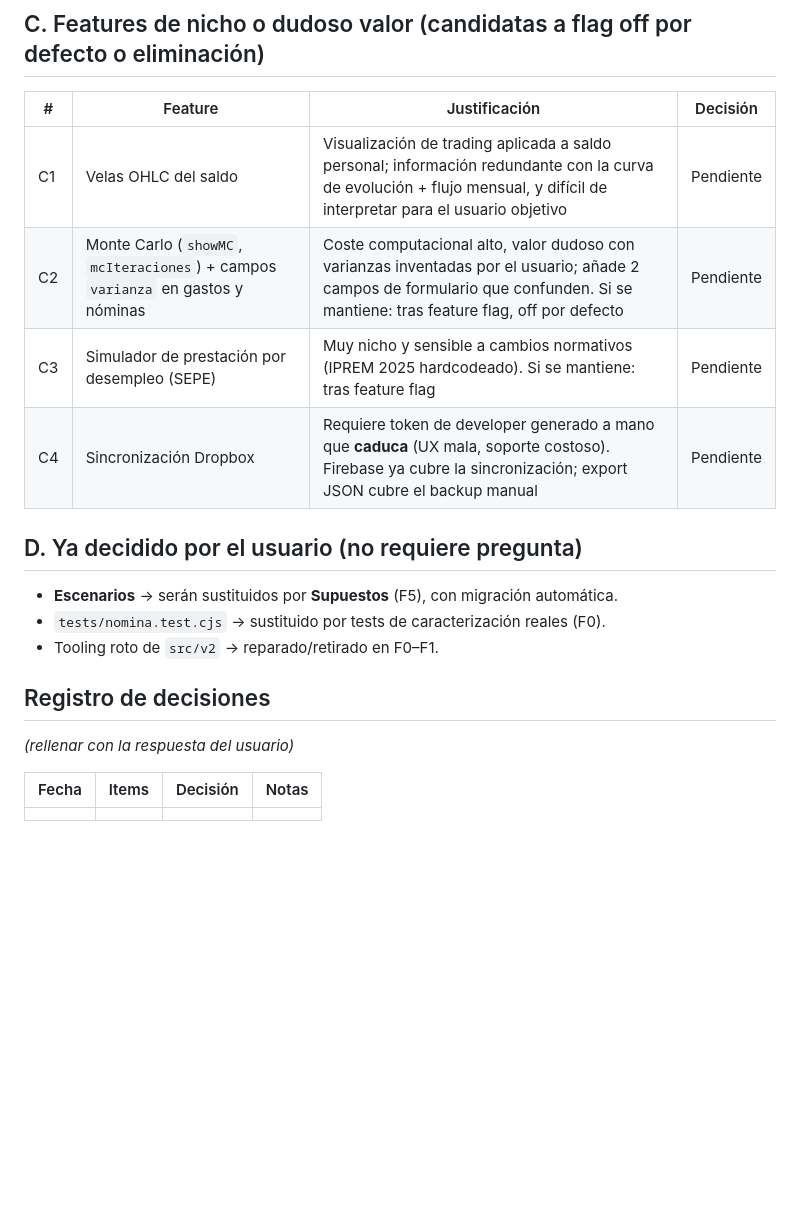
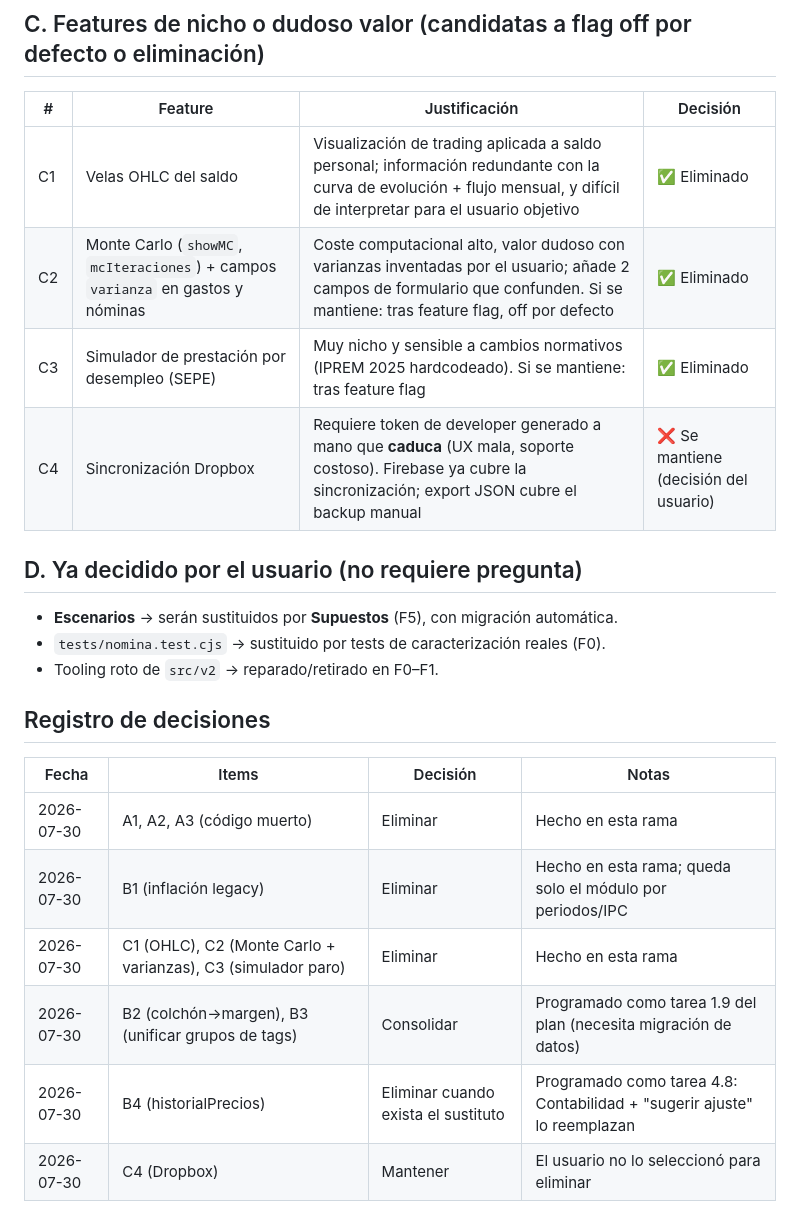
Before and after one commit to DiegoCLindsey/FinanceApp, a Markdown page: docs/03-informe-redundancias.md, the part around one of its changes. Drawn GitHub-style; blank space fills up the shorter version.

```diff
--- a/docs/03-informe-redundancias.md
+++ b/docs/03-informe-redundancias.md
@@ -24,10 +24,10 @@ decisión del usuario**; la columna "Decisión" se rellena cuando el usuario res
 
 | # | Feature | Justificación | Decisión |
 |---|---|---|---|
-| C1 | Velas OHLC del saldo | Visualización de trading aplicada a saldo personal; información redundante con la curva de evolución + flujo mensual, y difícil de interpretar para el usuario objetivo | Pendiente |
-| C2 | Monte Carlo (`showMC`, `mcIteraciones`) + campos `varianza` en gastos y nóminas | Coste computacional alto, valor dudoso con varianzas inventadas por el usuario; añade 2 campos de formulario que confunden. Si se mantiene: tras feature flag, off por defecto | Pendiente |
-| C3 | Simulador de prestación por desempleo (SEPE) | Muy nicho y sensible a cambios normativos (IPREM 2025 hardcodeado). Si se mantiene: tras feature flag | Pendiente |
-| C4 | Sincronización Dropbox | Requiere token de developer generado a mano que **caduca** (UX mala, soporte costoso). Firebase ya cubre la sincronización; export JSON cubre el backup manual | Pendiente |
+| C1 | Velas OHLC del saldo | Visualización de trading aplicada a saldo personal; información redundante con la curva de evolución + flujo mensual, y difícil de interpretar para el usuario objetivo | ✅ Eliminado |
+| C2 | Monte Carlo (`showMC`, `mcIteraciones`) + campos `varianza` en gastos y nóminas | Coste computacional alto, valor dudoso con varianzas inventadas por el usuario; añade 2 campos de formulario que confunden. Si se mantiene: tras feature flag, off por defecto | ✅ Eliminado |
+| C3 | Simulador de prestación por desempleo (SEPE) | Muy nicho y sensible a cambios normativos (IPREM 2025 hardcodeado). Si se mantiene: tras feature flag | ✅ Eliminado |
+| C4 | Sincronización Dropbox | Requiere token de developer generado a mano que **caduca** (UX mala, soporte costoso). Firebase ya cubre la sincronización; export JSON cubre el backup manual | ❌ Se mantiene (decisión del usuario) |
 
 ## D. Ya decidido por el usuario (no requiere pregunta)
 
@@ -37,8 +37,11 @@ decisión del usuario**; la columna "Decisión" se rellena cuando el usuario res
 
 ## Registro de decisiones
 
-*(rellenar con la respuesta del usuario)*
-
 | Fecha | Items | Decisión | Notas |
 |---|---|---|---|
-| | | | |
+| 2026-07-30 | A1, A2, A3 (código muerto) | Eliminar | Hecho en esta rama |
+| 2026-07-30 | B1 (inflación legacy) | Eliminar | Hecho en esta rama; queda solo el módulo por periodos/IPC |
+| 2026-07-30 | C1 (OHLC), C2 (Monte Carlo + varianzas), C3 (simulador paro) | Eliminar | Hecho en esta rama |
+| 2026-07-30 | B2 (colchón→margen), B3 (unificar grupos de tags) | Consolidar | Programado como tarea 1.9 del plan (necesita migración de datos) |
+| 2026-07-30 | B4 (historialPrecios) | Eliminar cuando exista el sustituto | Programado como tarea 4.8: Contabilidad + "sugerir ajuste" lo reemplazan |
+| 2026-07-30 | C4 (Dropbox) | Mantener | El usuario no lo seleccionó para eliminar |
```
Also changed, not shown: other parts of docs/03-informe-redundancias.md (+8 -8 lines), docs/01-analisis-features.md (+3 -7 lines), docs/02-plan-refactor.md (+17 -4 lines).
